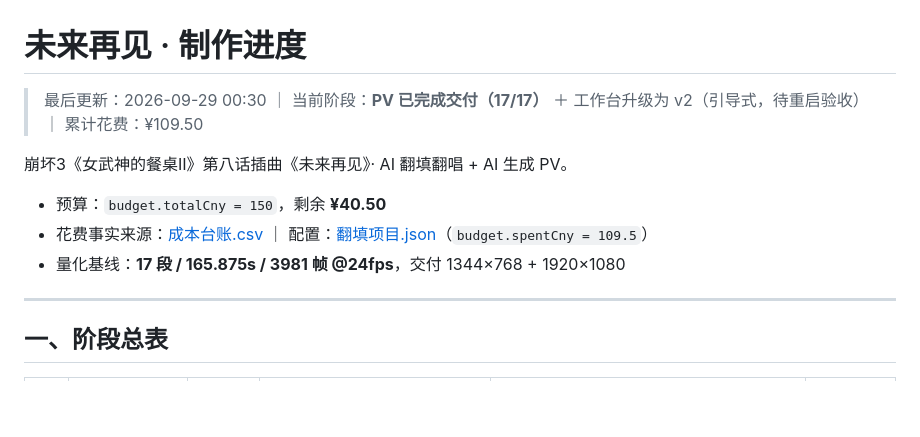
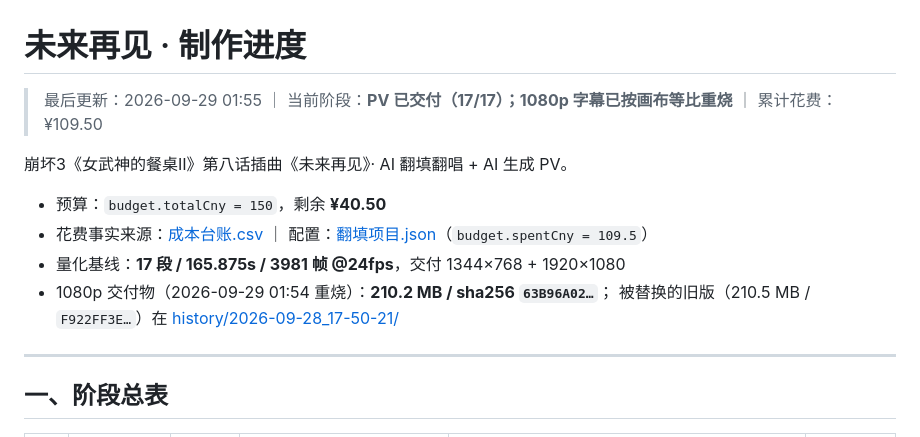
Before and after one commit to gychen-NJU/fanfill-video-pipeline, a Markdown page: examples/progress.md, the part around one of its changes. GitHub-like rendering; blank space fills up the shorter version.

```diff
--- a/examples/progress.md
+++ b/examples/progress.md
@@ -1,12 +1,14 @@
 # 未来再见 · 制作进度
 
-> 最后更新：2026-09-29 00:30 ｜ 当前阶段：**PV 已完成交付（17/17）** ＋ 工作台升级为 v2（引导式，待重启验收） ｜ 累计花费：¥109.50
+> 最后更新：2026-09-29 01:55 ｜ 当前阶段：**PV 已交付（17/17）；1080p 字幕已按画布等比重烧** ｜ 累计花费：¥109.50
 
 崩坏3《女武神的餐桌Ⅱ》第八话插曲《未来再见》· AI 翻填翻唱 + AI 生成 PV。
 
 - 预算：`budget.totalCny = 150`，剩余 **¥40.50**
 - 花费事实来源：[成本台账.csv](成本台账.csv) ｜ 配置：[翻填项目.json](../翻填项目.json)（`budget.spentCny = 109.5`）
 - 量化基线：**17 段 / 165.875s / 3981 帧 @24fps**，交付 1344×768 + 1920×1080
+- 1080p 交付物（2026-09-29 01:54 重烧）：**210.2 MB / sha256 `63B96A02…`**；
+  被替换的旧版（210.5 MB / `F922FF3E…`）在 [history/2026-09-28_17-50-21/](../10_h3video/pv/history/2026-09-28_17-50-21/)
 
 ---
 
```
Also changed, not shown: other parts of examples/progress.md (+42 -11 lines).
